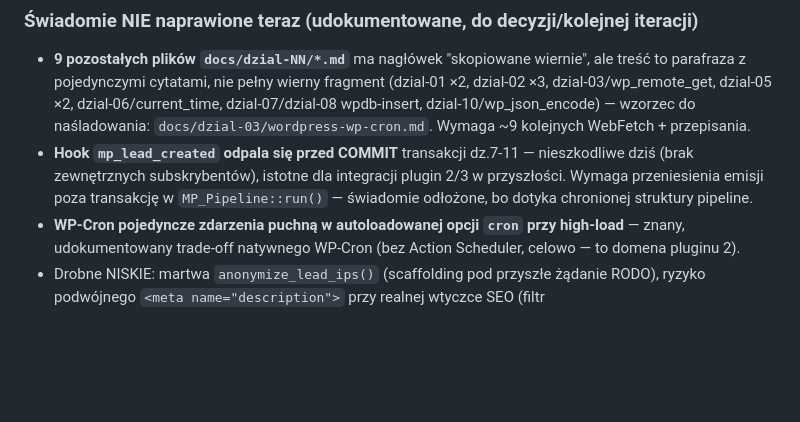
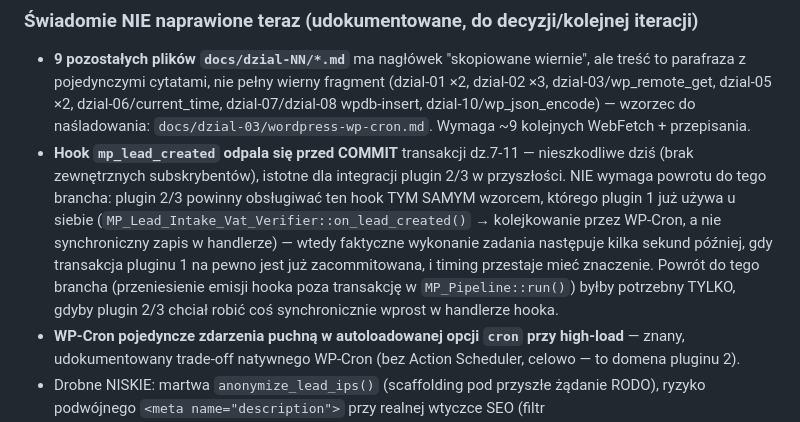
Before and after one commit to krzysiek2115op/egzamin-koncowy, a Markdown page: mp-lead-intake/docs/DEBUG-RAPORT.md, the part around the change. GitHub-like rendering; blank space fills up the shorter version.

Commit message:
docs: doprecyzować rozwiązanie timingu mp_lead_created dla plugin 2/3
Odpowiedź na pytanie usera: nie trzeba wracać do tego brancha, jeśli
plugin 2/3 obsłuży hook tym samym wzorcem kolejkowania przez WP-Cron,
którego plugin 1 już używa (MP_Lead_Intake_Vat_Verifier::on_lead_created).
Powrót potrzebny tylko przy synchronicznej obsłudze w handlerze hooka.

```diff
--- a/mp-lead-intake/docs/DEBUG-RAPORT.md
+++ b/mp-lead-intake/docs/DEBUG-RAPORT.md
@@ -296,8 +296,13 @@ Po wdrożeniu P-1 (async dział 3, poprzednia sesja) i zmian menu/SEO/responsywn
   dzial-05 ×2, dzial-06/current_time, dzial-07/dzial-08 wpdb-insert, dzial-10/wp_json_encode) — wzorzec
   do naśladowania: `docs/dzial-03/wordpress-wp-cron.md`. Wymaga ~9 kolejnych WebFetch + przepisania.
 - **Hook `mp_lead_created` odpala się przed COMMIT** transakcji dz.7-11 — nieszkodliwe dziś (brak
-  zewnętrznych subskrybentów), istotne dla integracji plugin 2/3 w przyszłości. Wymaga przeniesienia
-  emisji poza transakcję w `MP_Pipeline::run()` — świadomie odłożone, bo dotyka chronionej struktury pipeline.
+  zewnętrznych subskrybentów), istotne dla integracji plugin 2/3 w przyszłości. NIE wymaga powrotu
+  do tego brancha: plugin 2/3 powinny obsługiwać ten hook TYM SAMYM wzorcem, którego plugin 1 już
+  używa u siebie (`MP_Lead_Intake_Vat_Verifier::on_lead_created()` → kolejkowanie przez WP-Cron,
+  a nie synchroniczny zapis w handlerze) — wtedy faktyczne wykonanie zadania następuje kilka sekund
+  później, gdy transakcja pluginu 1 na pewno jest już zacommitowana, i timing przestaje mieć znaczenie.
+  Powrót do tego brancha (przeniesienie emisji hooka poza transakcję w `MP_Pipeline::run()`) byłby
+  potrzebny TYLKO, gdyby plugin 2/3 chciał robić coś synchronicznie wprost w handlerze hooka.
 - **WP-Cron pojedyncze zdarzenia puchną w autoloadowanej opcji `cron` przy high-load** — znany,
   udokumentowany trade-off natywnego WP-Cron (bez Action Scheduler, celowo — to domena pluginu 2).
 - Drobne NISKIE: martwa `anonymize_lead_ips()` (scaffolding pod przyszłe żądanie RODO), ryzyko podwójnego
```
